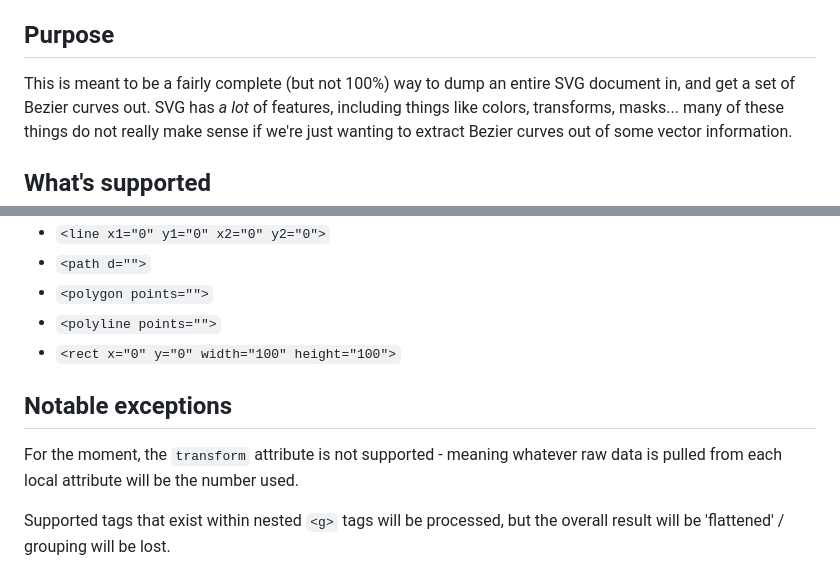
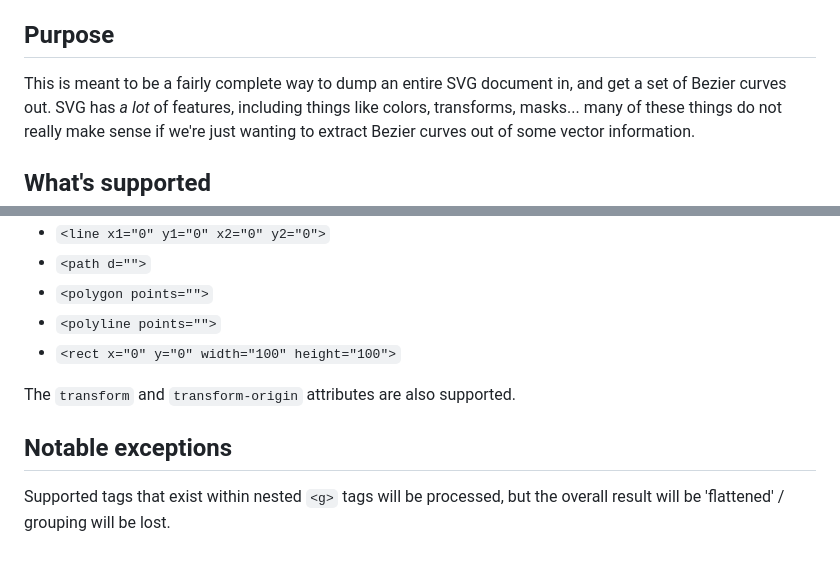
Before and after one commit to mattlag/SVG-to-Bezier, a Markdown page: README.md, 2 parts joined by grey strips. GitHub-like rendering.

```diff
--- a/README.md
+++ b/README.md
@@ -4,7 +4,7 @@ Convert SVG shape tags to their cubic Bézier equivalent.
 
 ## Purpose
 
-This is meant to be a fairly complete (but not 100%) way to dump an entire
+This is meant to be a fairly complete way to dump an entire
 SVG document in, and get a set of Bezier curves out. SVG has _a lot_ of features,
 including things like colors, transforms, masks... many of these things do not really
 make sense if we're just wanting to extract Bezier curves out of some vector information.
@@ -21,10 +21,9 @@ The following tags and attributes are supported. Default values are shown for at
 - `<polyline points="">`
 - `<rect x="0" y="0" width="100" height="100">`
 
+The `transform` and `transform-origin` attributes are also supported.
+
 ## Notable exceptions
-
-For the moment, the `transform` attribute is not supported - meaning whatever
-raw data is pulled from each local attribute will be the number used.
 
 Supported tags that exist within nested `<g>` tags will be processed, but the
 overall result will be 'flattened' / grouping will be lost.
```
